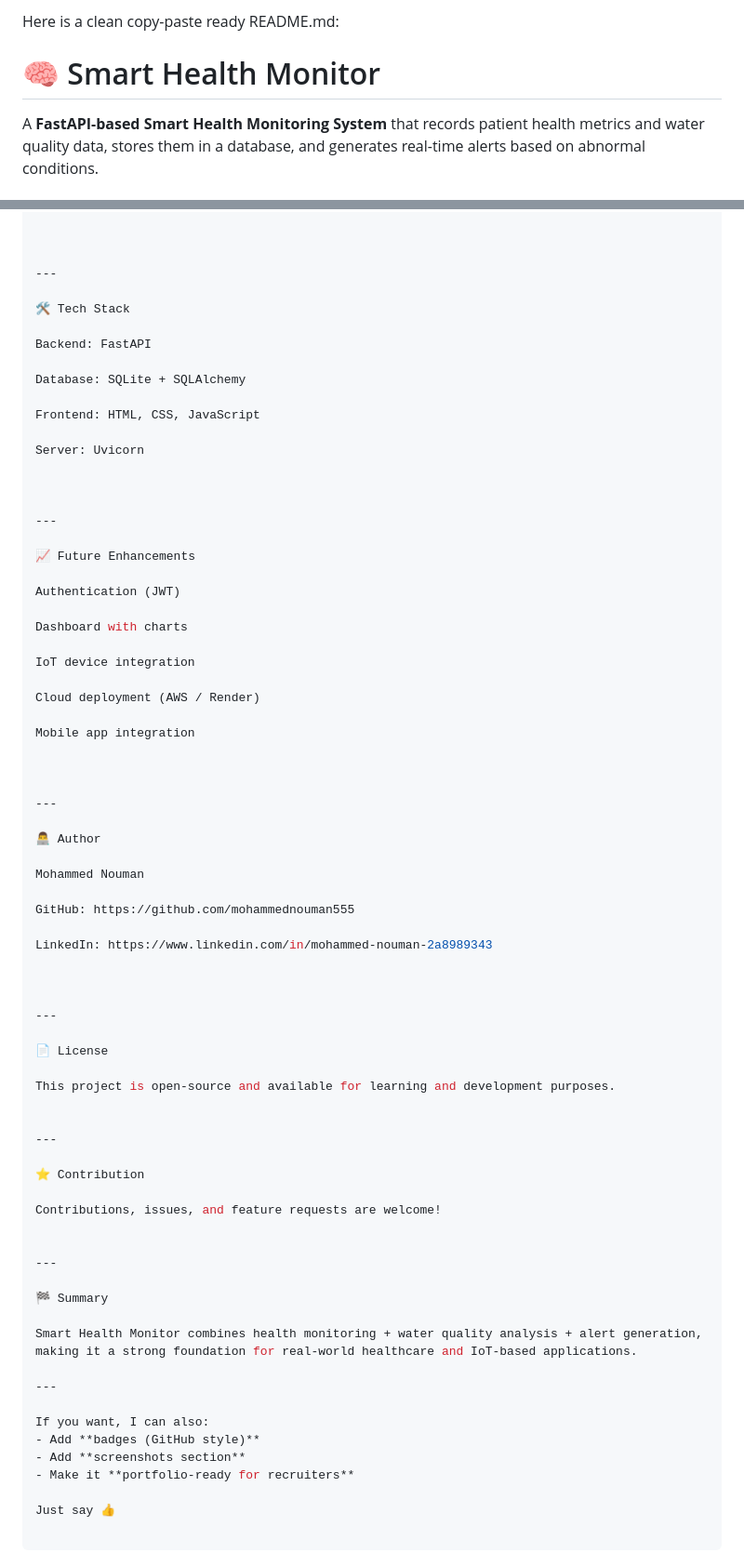
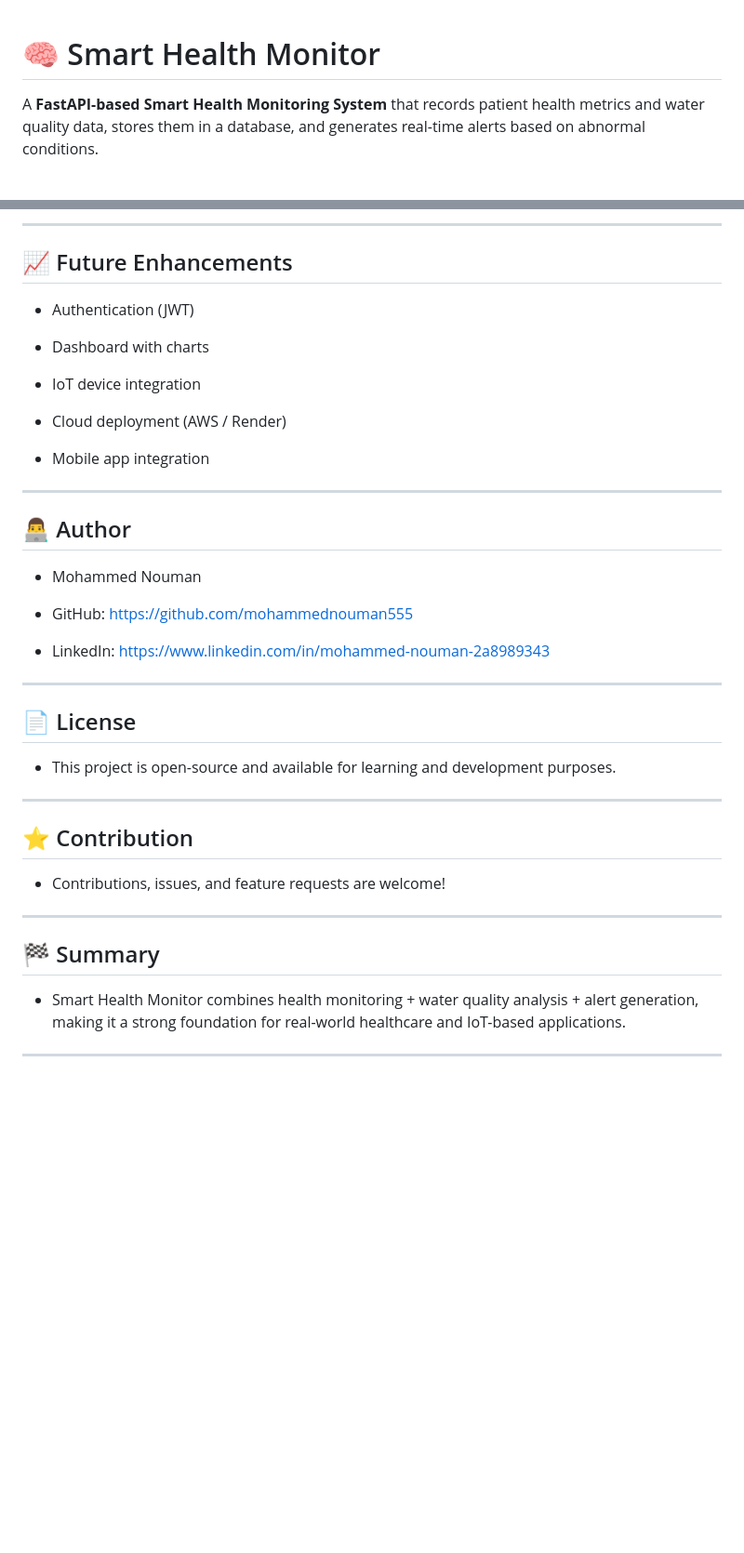
Before and after one commit to mohammednouman555/smart-health-monitor, a Markdown page: README.md, 2 parts joined by grey strips. Shown at 93% size. GitHub-like rendering; blank space fills up the shorter version.

```diff
--- a/README.md
+++ b/README.md
@@ -1,5 +1,3 @@
-Here is a clean copy-paste ready README.md:
-
 # 🧠 Smart Health Monitor
 
 A **FastAPI-based Smart Health Monitoring System** that records patient health metrics and water quality data, stores them in a database, and generates real-time alerts based on abnormal conditions.
@@ -132,73 +144,46 @@ Water Contamination Detected
+---
+
+## 📈 Future Enhancements
+
+- Authentication (JWT)
+
+- Dashboard with charts
+
+- IoT device integration
+
+- Cloud deployment (AWS / Render)
+
+- Mobile app integration
 
 
 
 ---
 
-🛠️ Tech Stack
+## 👨‍💻 Author
 
-Backend: FastAPI
+- Mohammed Nouman
 
-Database: SQLite + SQLAlchemy
+- GitHub: https://github.com/mohammednouman555
 
-Frontend: HTML, CSS, JavaScript
-
-Server: Uvicorn
-
+- LinkedIn: https://www.linkedin.com/in/mohammed-nouman-2a8989343
 
 
 ---
 
-📈 Future Enhancements
+## 📄 License
 
-Authentication (JWT)
-
-Dashboard with charts
-
-IoT device integration
-
-Cloud deployment (AWS / Render)
-
-Mobile app integration
-
-
+- This project is open-source and available for learning and development purposes.
 
 ---
 
-👨‍💻 Author
+## ⭐ Contribution
 
-Mohammed Nouman
-
-GitHub: https://github.com/mohammednouman555
-
-LinkedIn: https://www.linkedin.com/in/mohammed-nouman-2a8989343
-
-
+- Contributions, issues, and feature requests are welcome!
 
 ---
 
-📄 License
+## 🏁 Summary
 
-This project is open-source and available for learning and development purposes.
-
+- Smart Health Monitor combines health monitoring + water quality analysis + alert generation, making it a strong foundation for real-world healthcare and IoT-based applications.
 
 ---
-
-⭐ Contribution
-
-Contributions, issues, and feature requests are welcome!
-
-
----
-
-🏁 Summary
-
-Smart Health Monitor combines health monitoring + water quality analysis + alert generation, making it a strong foundation for real-world healthcare and IoT-based applications.
-
----
-
-If you want, I can also:
-- Add **badges (GitHub style)**
-- Add **screenshots section**
-- Make it **portfolio-ready for recruiters**
-
-Just say 👍
```
Also changed, not shown: other parts of README.md (+36 -22 lines).
